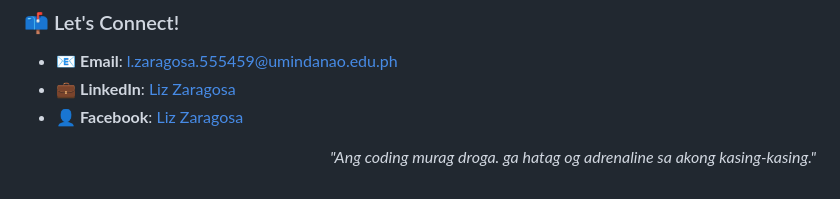
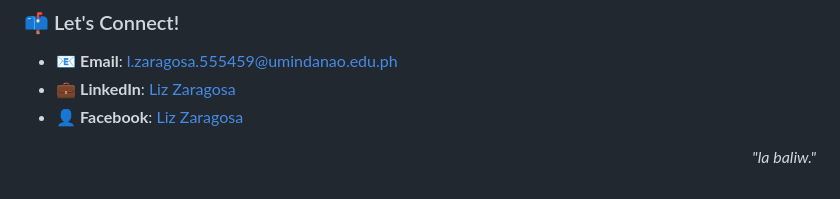
Before and after one commit to lzaragosa555459-eng/lzaragosa555459-eng, a Markdown page: README.md, the part around one of its changes. Rendered like a GitHub page.

```diff
--- a/README.md
+++ b/README.md
@@ -60,5 +60,5 @@
 - 👤 **Facebook**: [Liz Zaragosa](https://fb.com/liz.zaragosa.2024)
 
 <p align="right">
-  <i>"Ang coding murag droga. ga hatag og adrenaline sa akong kasing-kasing."</i>
+  <i>"la baliw."</i>
 </p>
```
Also changed, not shown: other parts of README.md (+1 -0 lines).
